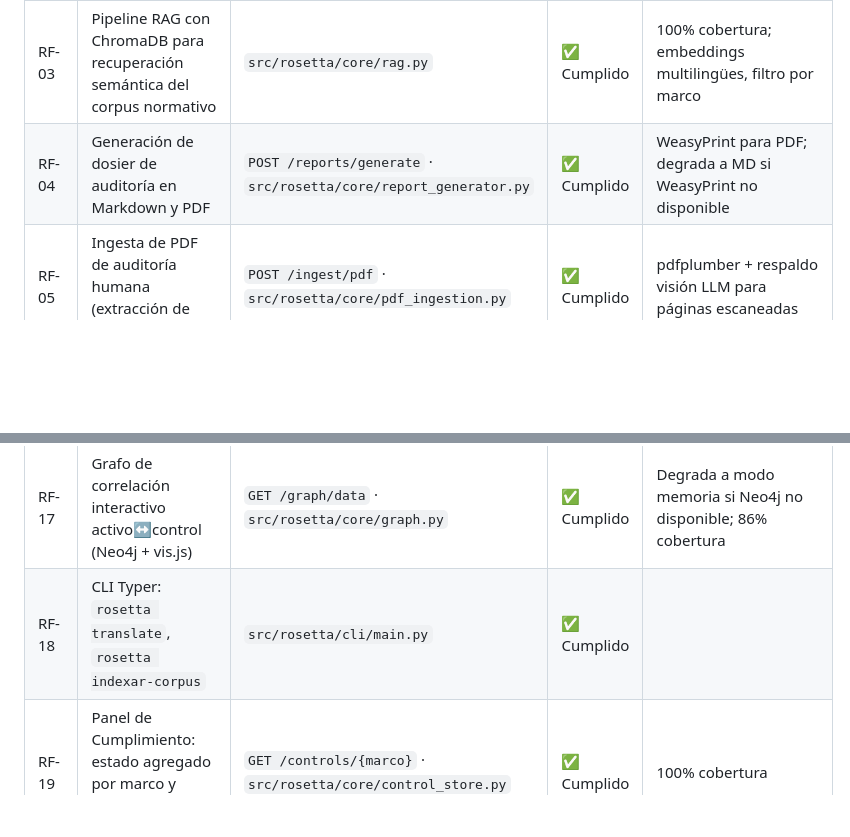
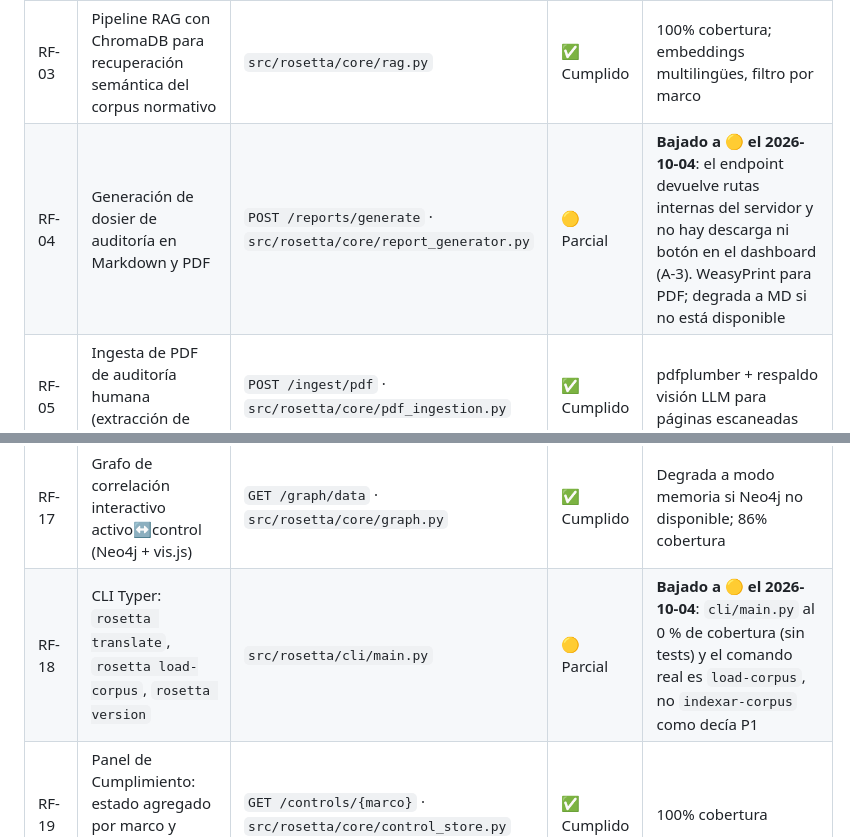
Before and after one commit to MichaelJTG/Rosetta, a Markdown page: docs/P3_REQUISITOS.md, 2 parts joined by grey strips. Rendered like a GitHub page; blank space fills up the shorter version.

```diff
--- a/docs/P3_REQUISITOS.md
+++ b/docs/P3_REQUISITOS.md
@@ -24,7 +24,7 @@
 | RF-01 | Traducir hallazgo técnico a controles normativos con cita literal y justificación | `POST /translate` | ✅ Cumplido | Tool-use forzado con Pydantic; agente Validador crítico |
 | RF-02 | Soporte multi-marco: ISO 27001:2022, ENS 2022, NIS2, DORA, RGPD, NIST CSF 2.0, PCI-DSS 4.0 | `POST /translate` + `corpus/` | ✅ Cumplido | Corpus indexado en ChromaDB con `framework_id` |
 | RF-03 | Pipeline RAG con ChromaDB para recuperación semántica del corpus normativo | `src/rosetta/core/rag.py` | ✅ Cumplido | 100% cobertura; embeddings multilingües, filtro por marco |
-| RF-04 | Generación de dosier de auditoría en Markdown y PDF | `POST /reports/generate` · `src/rosetta/core/report_generator.py` | ✅ Cumplido | WeasyPrint para PDF; degrada a MD si WeasyPrint no disponible |
+| RF-04 | Generación de dosier de auditoría en Markdown y PDF | `POST /reports/generate` · `src/rosetta/core/report_generator.py` | 🟡 Parcial | **Bajado a 🟡 el 2026-10-04**: el endpoint devuelve rutas internas del servidor y no hay descarga ni botón en el dashboard (A-3). WeasyPrint para PDF; degrada a MD si no está disponible |
 | RF-05 | Ingesta de PDF de auditoría humana (extracción de hallazgos) | `POST /ingest/pdf` · `src/rosetta/core/pdf_ingestion.py` | ✅ Cumplido | pdfplumber + respaldo visión LLM para páginas escaneadas |
 | RF-06 | Modo Auditoría automática Red Team (Nmap, Nuclei) con progreso WebSocket | `POST /audit/start` · `WS /audit/ws/{audit_id}` · `src/rosetta/adapters/red/` | 🟡 Parcial | Nmap/Nuclei requieren instalación externa; tests con mocks |
 | RF-07 | Integración Blue Team — ingesta de alertas Wazuh (JSON/CSV) | `POST /blue/ingest` · `src/rosetta/adapters/blue/wazuh.py` | ✅ Cumplido | |
@@ -38,7 +38,7 @@
 | RF-15 | Autenticación JWT (Bearer) como esquema principal; HTTP Basic como fallback para clientes heredados y `/docs` | `POST /auth/login` · `POST /auth/refresh` · `src/rosetta/api/auth.py` | ✅ Cumplido | Rate limiting con slowapi; cuentas adicionales vía `ROSETTA_USERS_EXTRA` |
 | RF-16 | Historial de hallazgos persistente en SQLite con ciclo de vida (activo / en progreso / solucionado) | `src/rosetta/core/session_store.py` | ✅ Cumplido | Append-only, seguro ante concurrencia; 82% cobertura |
 | RF-17 | Grafo de correlación interactivo activo↔control (Neo4j + vis.js) | `GET /graph/data` · `src/rosetta/core/graph.py` | ✅ Cumplido | Degrada a modo memoria si Neo4j no disponible; 86% cobertura |
-| RF-18 | CLI Typer: `rosetta translate`, `rosetta indexar-corpus` | `src/rosetta/cli/main.py` | ✅ Cumplido | |
+| RF-18 | CLI Typer: `rosetta translate`, `rosetta load-corpus`, `rosetta version` | `src/rosetta/cli/main.py` | 🟡 Parcial | **Bajado a 🟡 el 2026-10-04**: `cli/main.py` al 0 % de cobertura (sin tests) y el comando real es `load-corpus`, no `indexar-corpus` como decía P1 |
 | RF-19 | Panel de Cumplimiento: estado agregado por marco y controles más incumplidos | `GET /controls/{marco}` · `src/rosetta/core/control_store.py` | ✅ Cumplido | 100% cobertura |
 | RF-20a | Catálogo de controles por marco con detalle y estado | `GET /controls/{marco}` · `GET /controls/{marco}/{control_id}` | ✅ Cumplido | |
 | RF-20b | Roadmap de vulnerabilidades con trazabilidad temporal de hallazgos | `GET /vuln-roadmap` · `PATCH /findings/{id}/timeline` | ✅ Cumplido | |
```
Also changed, not shown: other parts of docs/P3_REQUISITOS.md (+5 -5 lines).
